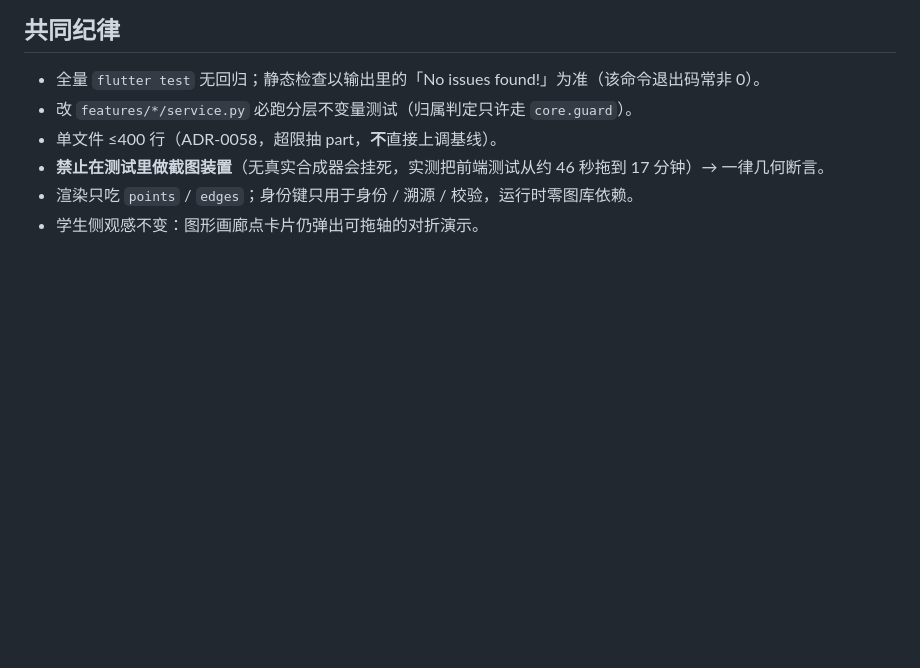
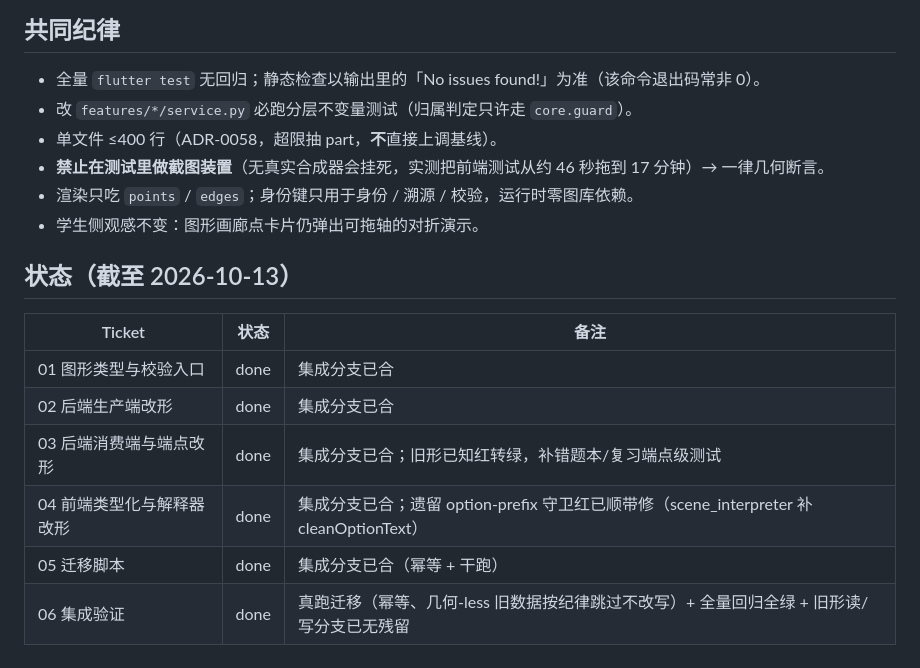
Before and after one commit to annilq/openedu, a Markdown page: .scratch/scene-spec-figure-unification/INDEX.md, the part around the change. GitHub-like rendering; blank space fills up the shorter version.

Commit message:
docs(adr-0091): 标记 0091 全部 6 票完成（含 06 集成验证）
迁移脚本真跑（幂等，几何-less 旧数据按纪律跳过不改写）；生产代码已无旧形
双读分支；全量后端 825 passed/2 skipped、前端 543 passed、analyze 全绿。

```diff
--- a/.scratch/scene-spec-figure-unification/INDEX.md
+++ b/.scratch/scene-spec-figure-unification/INDEX.md
@@ -45,3 +45,14 @@
 - **禁止在测试里做截图装置**（无真实合成器会挂死，实测把前端测试从约 46 秒拖到 17 分钟）→ 一律几何断言。
 - 渲染只吃 `points` / `edges`；身份键只用于身份 / 溯源 / 校验，运行时零图库依赖。
 - 学生侧观感不变：图形画廊点卡片仍弹出可拖轴的对折演示。
+
+## 状态（截至 2026-10-13）
+
+| Ticket | 状态 | 备注 |
+| --- | --- | --- |
+| 01 图形类型与校验入口 | done | 集成分支已合 |
+| 02 后端生产端改形 | done | 集成分支已合 |
+| 03 后端消费端与端点改形 | done | 集成分支已合；旧形已知红转绿，补错题本/复习端点级测试 |
+| 04 前端类型化与解释器改形 | done | 集成分支已合；遗留 option-prefix 守卫红已顺带修（scene_interpreter 补 cleanOptionText） |
+| 05 迁移脚本 | done | 集成分支已合（幂等 + 干跑） |
+| 06 集成验证 | done | 真跑迁移（幂等、几何-less 旧数据按纪律跳过不改写）+ 全量回归全绿 + 旧形读/写分支已无残留 |
```
Also changed, not shown: 2 other files.
